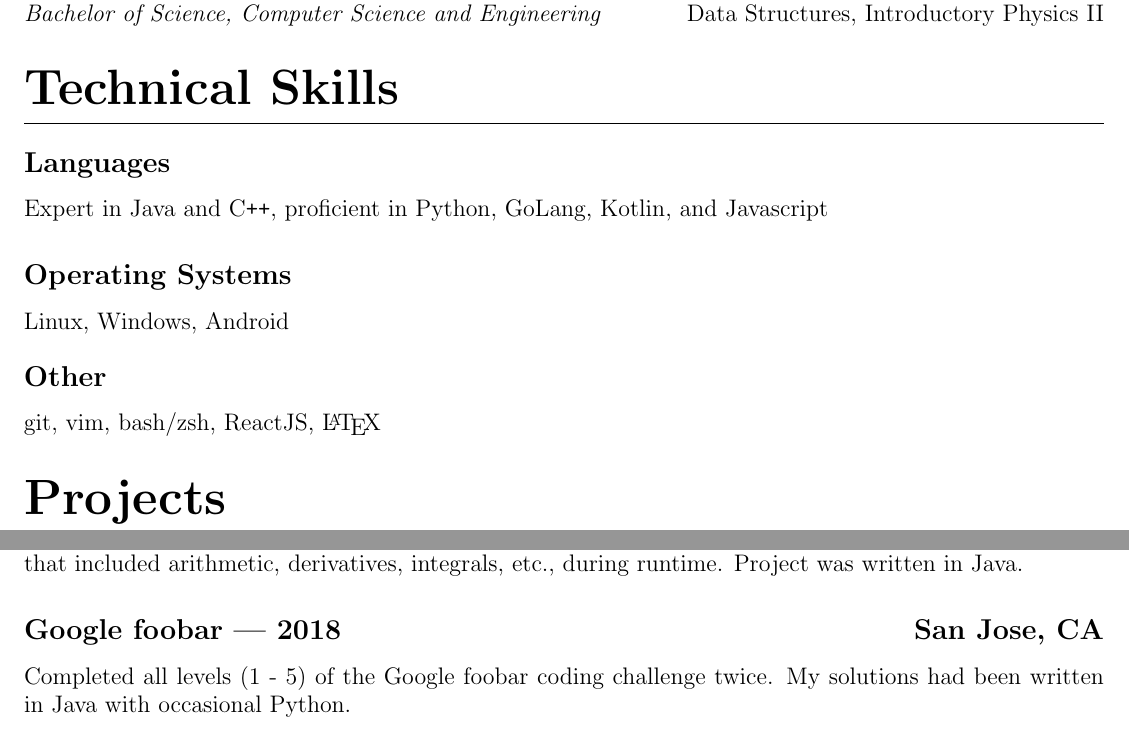
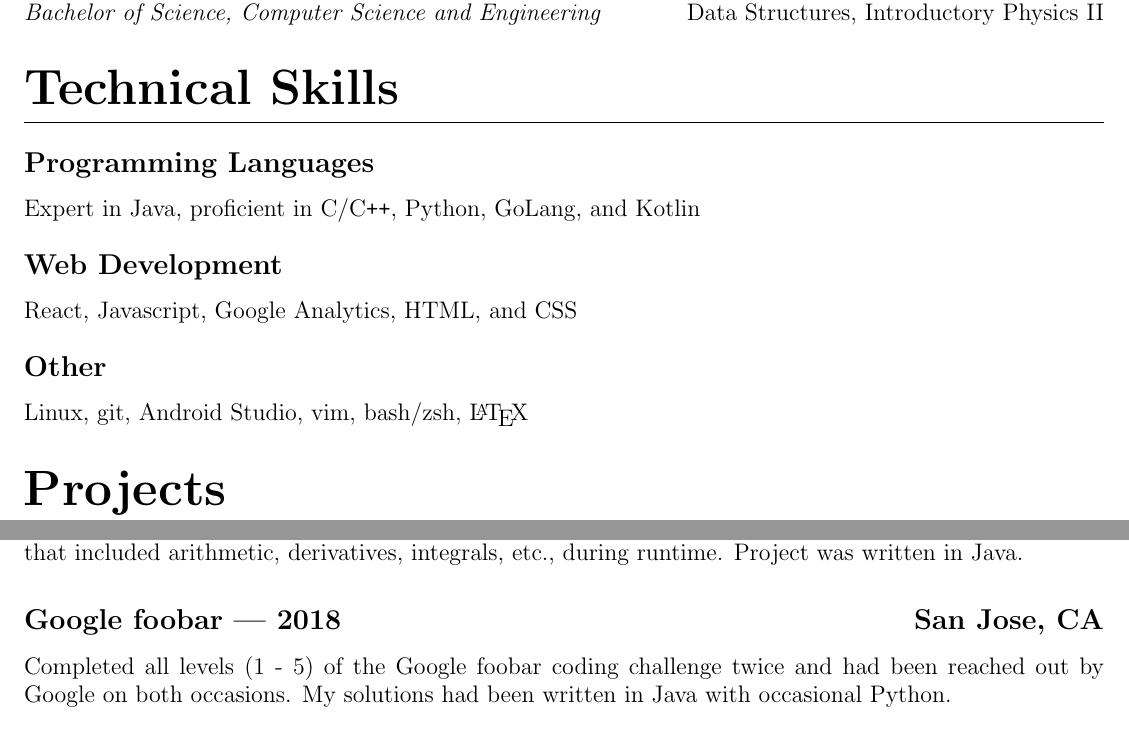
Before and after one commit to KevinPal/Resume-1, a LaTeX CV (Resume.tex): two parts of the page, joined at a grey line, cut so that both start at the same text. Compiled offline with pdfLaTeX.

Commit message:
Made Web Development subsection

```diff
--- a/Resume.tex
+++ b/Resume.tex
@@ -1,5 +1,6 @@
 \documentclass[letterpaper,12pt]{article}
 \usepackage{multicol}
+\usepackage{vwcol}
 \usepackage{titlesec}
 \usepackage{titling}
 \usepackage[margin=0.5in]{geometry}
@@ -28,13 +29,14 @@ Evergreen Valley College\null\hfill (2016 - 2018)\\
 University of California, Merced\null\hfill(2018 - \emph{Expected} May 2021)\newline
 \emph{Bachelor of Science, Computer Science and Engineering}\null\hfill Data Structures, Introductory Physics II
 \section{Technical Skills}
-\subsection{Languages}
-Expert in Java and C\verb!++!, proficient in Python, GoLang, Kotlin, and Javascript
-\subsection{Operating Systems}
-Linux, Windows, Android
-\vspace*{-2mm}
-\subsection{Other}
-git, vim, bash/zsh, ReactJS, {\LaTeX}
+	\subsection{Programming Languages}
+	Expert in Java, proficient in C/C\verb!++!, Python, GoLang, and Kotlin
+	\vspace*{-2mm}
+	\subsection{Web Development}
+	React, Javascript, Google Analytics, HTML, and CSS
+	\vspace*{-2mm}
+	\subsection{Other}
+	Linux, git, Android Studio, vim, bash/zsh, {\LaTeX}
 \section{Projects}
 	\subsection{SPARK Final Project --- 2018 \null\hfill Merced, CA}
 	\par Made data analysis code that interpreted oscilloscope data to find the speed of light.
@@ -43,6 +45,6 @@ git, vim, bash/zsh, ReactJS, {\LaTeX}
 	\subsection{AP Computer Science A Final Project --- 2018 \null\hfill San Jose, CA}
 	\par Created a horror game centered around math with a group. Was responsible for generating math problems that included arithmetic, derivatives, integrals, etc., during runtime. Project was written in Java.
 	\subsection{Google foobar --- 2018 \null\hfill San Jose, CA}
-	\par Completed all levels (1 - 5) of the Google foobar coding challenge twice.
+	\par Completed all levels (1 - 5) of the Google foobar coding challenge twice and had been reached out by Google on both occasions.
 	My solutions had been written in Java with occasional Python.
 \end{document}
```
Also changed, not shown: Resume.jpg, Resume.pdf.
